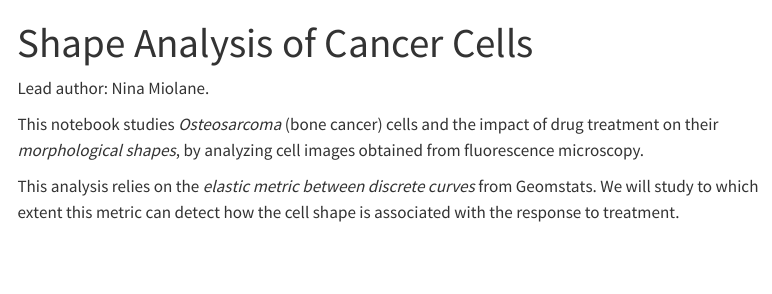
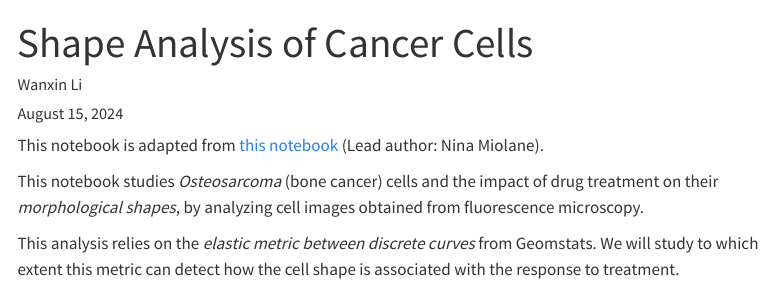
Before and after one commit to bioshape-analysis/blog, a Quarto document (posts/elastic-metric/osteosarcoma_analysis.qmd): the page in a window 1100 px wide, from its top. Rendered offline with R 4.5, knitr and Pandoc in place of Quarto, with nearby package versions; some code elsewhere in the file could not run offline; menus at the side of the page are left out; long lines of code are wrapped.

Commit message:
added meta files for elastic metric

```diff
--- a/posts/elastic-metric/osteosarcoma_analysis.qmd
+++ b/posts/elastic-metric/osteosarcoma_analysis.qmd
@@ -1,10 +1,11 @@
 ---
 title: Shape Analysis of Cancer Cells
+author: Wanxin Li
+date: "August 15, 2024"
+categories: [biology, bioinformatics]
 ---
 
-
-
-Lead author: Nina Miolane.
+This notebook is adapted from [this notebook](https://github.com/geomstats/geomstats/blob/main/notebooks/11_real_world_applications__cell_shapes_analysis.ipynb) (Lead author: Nina Miolane).
 
 This notebook studies *Osteosarcoma* (bone cancer) cells and the impact of drug treatment on their *morphological shapes*, by analyzing cell images obtained from fluorescence microscopy.
 
```
Also changed, not shown: 2 other files.
